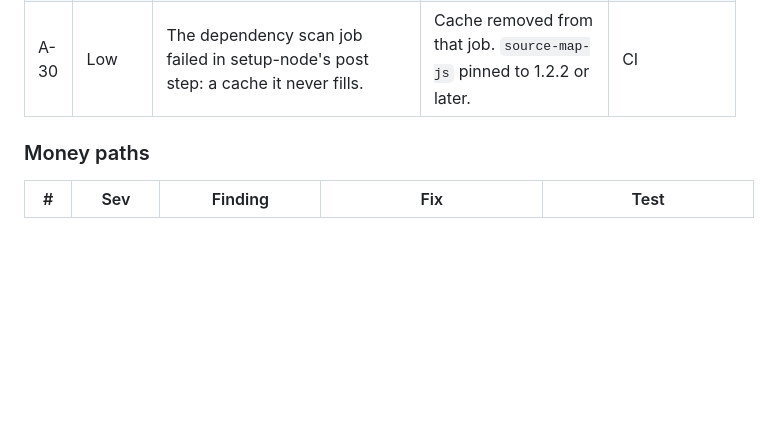
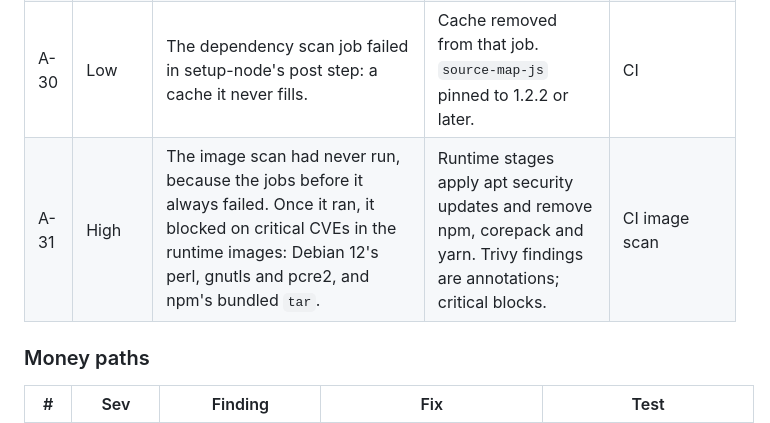
Before and after one commit to Apekay2/SideQuest, a Markdown page: docs/AUDIT-2026-10-23.md, the part around the change. Rendered like a GitHub page; blank space fills up the shorter version.

```diff
--- a/docs/AUDIT-2026-10-23.md
+++ b/docs/AUDIT-2026-10-23.md
@@ -31,6 +31,7 @@ real weakness with limited impact. **Low** is hygiene.
 | A-01 | Critical | CI failed on every run since 1 Oct. `postgis/postgis:16-3.5` is Debian bullseye, which PGDG no longer serves, so no migration, RLS gate or e2e test ran for three weeks. | Postgres image built from `postgres:16-bookworm` with PostGIS and h3 from PGDG. Failures now appear as annotations. | CI database job green |
 | A-02 | Critical | Console on Next.js 16.3.7: two unauthenticated RCEs (GHSA-673q-mjm6-r5xr, GHSA-2464-fhr4-w9xw), plus a DoS and an SSRF. | Next.js 16.4.1. The audit step names each advisory. | CI dependency scan |
 | A-30 | Low | The dependency scan job failed in setup-node's post step: a cache it never fills. | Cache removed from that job. `source-map-js` pinned to 1.2.2 or later. | CI |
+| A-31 | High | The image scan had never run, because the jobs before it always failed. Once it ran, it blocked on critical CVEs in the runtime images: Debian 12's perl, gnutls and pcre2, and npm's bundled `tar`. | Runtime stages apply apt security updates and remove npm, corepack and yarn. Trivy findings are annotations; critical blocks. | CI image scan |
 
 ### Money paths
 
```
Also changed, not shown: README.md (+1 -1 lines).
